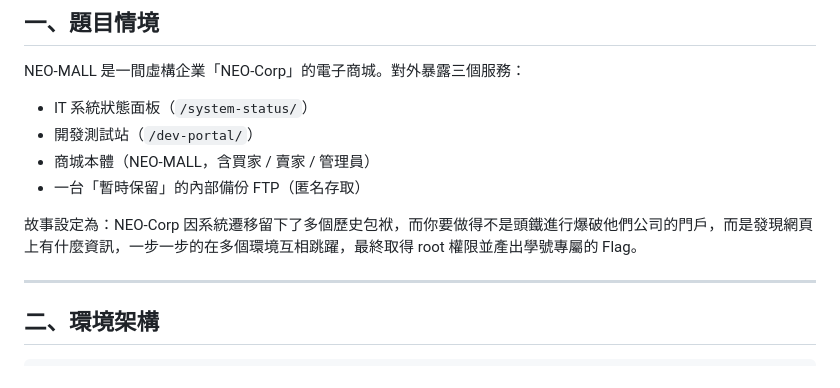
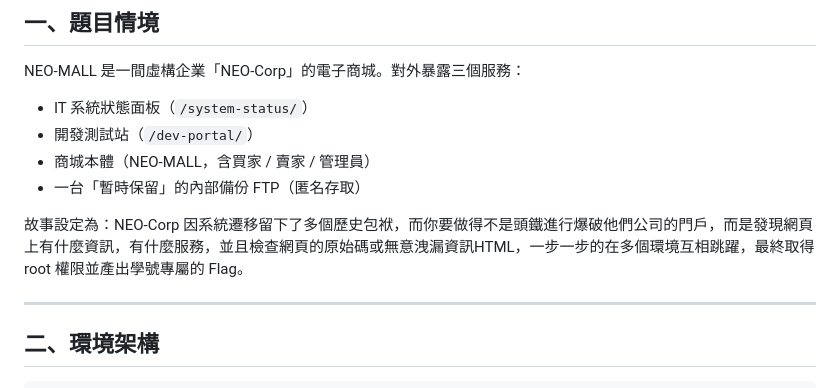
Before and after one commit to reyliou/412630567-Lab, a Markdown page: README.md, the part around the change. Rendered like a GitHub page.

Commit message:
Update story description in README.md

```diff
--- a/README.md
+++ b/README.md
@@ -11,7 +11,7 @@ NEO-MALL 是一間虛構企業「NEO-Corp」的電子商城。對外暴露三個
 - 商城本體（NEO-MALL，含買家 / 賣家 / 管理員）
 - 一台「暫時保留」的內部備份 FTP（匿名存取）
 
-故事設定為：NEO-Corp 因系統遷移留下了多個歷史包袱，而你要做得不是頭鐵進行爆破他們公司的門戶，而是發現網頁上有什麼資訊，一步一步的在多個環境互相跳躍，最終取得 root 權限並產出學號專屬的 Flag。
+故事設定為：NEO-Corp 因系統遷移留下了多個歷史包袱，而你要做得不是頭鐵進行爆破他們公司的門戶，而是發現網頁上有什麼資訊，有什麼服務，並且檢查網頁的原始碼或無意洩漏資訊HTML，一步一步的在多個環境互相跳躍，最終取得 root 權限並產出學號專屬的 Flag。
 
 ---
 
```
